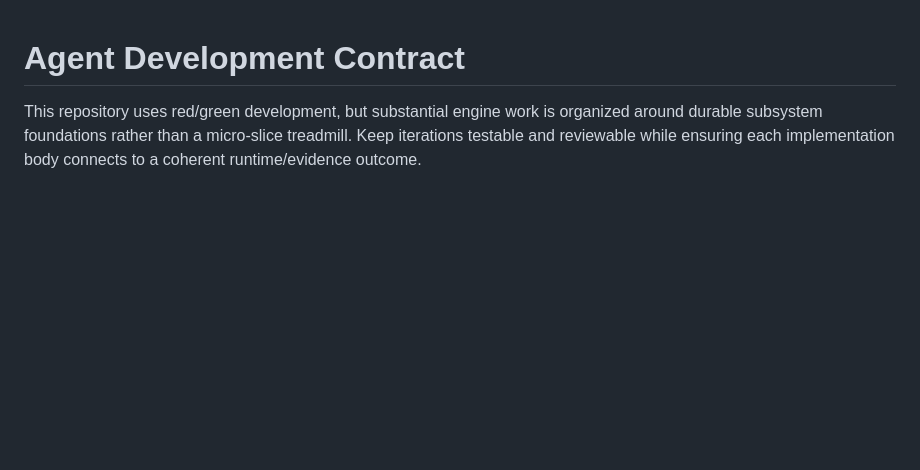
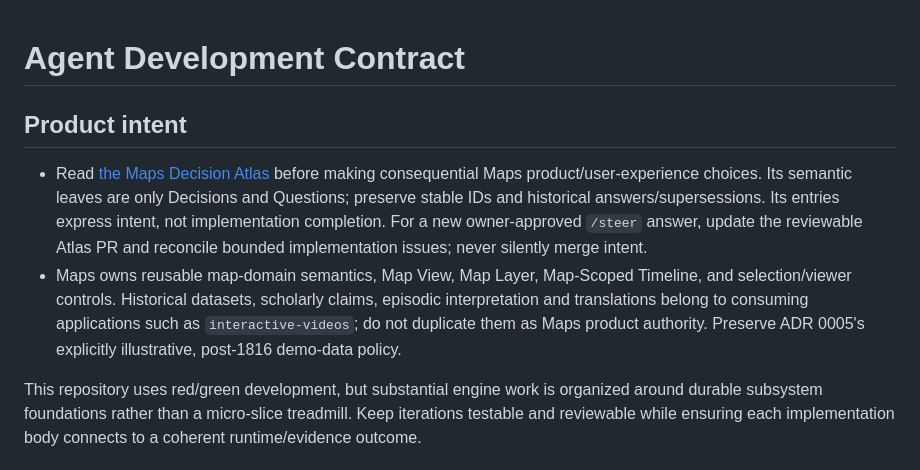
Before and after one commit to moritzbrantner/maps, a Markdown page: AGENTS.md, the part around the change. GitHub-like rendering; blank space fills up the shorter version.

Commit message:
docs: connect Maps agents and README to Decision Atlas

```diff
--- a/AGENTS.md
+++ b/AGENTS.md
@@ -1,4 +1,9 @@
 # Agent Development Contract
+
+## Product intent
+
+- Read [the Maps Decision Atlas](docs/DECISION-ATLAS.md) before making consequential Maps product/user-experience choices. Its semantic leaves are only Decisions and Questions; preserve stable IDs and historical answers/supersessions. Its entries express intent, not implementation completion. For a new owner-approved `/steer` answer, update the reviewable Atlas PR and reconcile bounded implementation issues; never silently merge intent.
+- Maps owns reusable map-domain semantics, Map View, Map Layer, Map-Scoped Timeline, and selection/viewer controls. Historical datasets, scholarly claims, episodic interpretation and translations belong to consuming applications such as `interactive-videos`; do not duplicate them as Maps product authority. Preserve ADR 0005's explicitly illustrative, post-1816 demo-data policy.
 
 This repository uses red/green development, but substantial engine work is organized around durable subsystem foundations rather than a micro-slice treadmill. Keep iterations testable and reviewable while ensuring each implementation body connects to a coherent runtime/evidence outcome.
 
```
